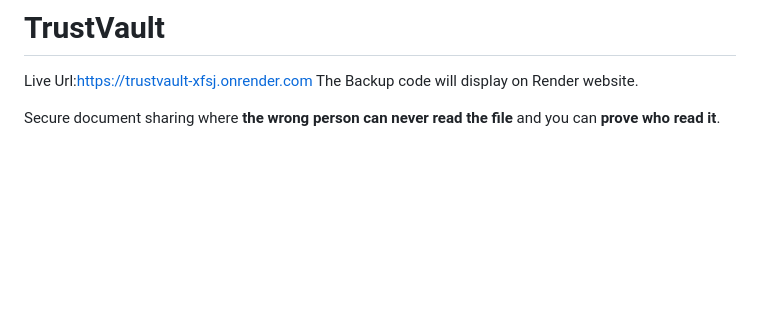
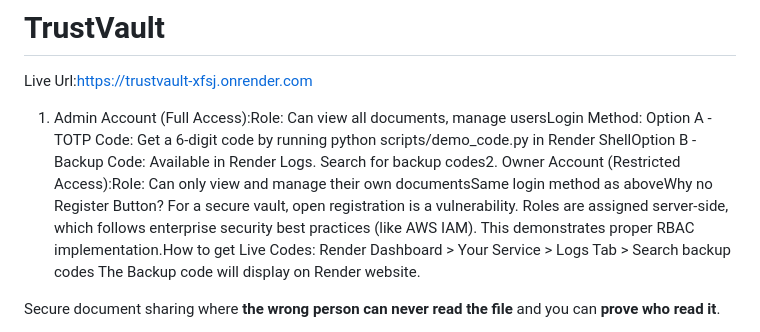
Before and after one commit to velpuribhargavi/TrustVault_Bhargavi, a Markdown page: README.md, the part around the change. Rendered like a GitHub page; blank space fills up the shorter version.

Commit message:
Update README with account roles and security details
Added details about admin and owner accounts, login methods, and security practices.

```diff
--- a/README.md
+++ b/README.md
@@ -1,5 +1,9 @@
 # TrustVault
 Live Url:https://trustvault-xfsj.onrender.com
+
+1. Admin Account (Full Access):Role: Can view all documents, manage usersLogin Method: Option A - TOTP Code: Get a 6-digit code by running python scripts/demo_code.py in Render ShellOption B - Backup Code: Available in Render Logs. Search for backup codes2. Owner Account (Restricted Access):Role: Can only view and manage their own documentsSame login method as aboveWhy no Register Button?
+For a secure vault, open registration is a vulnerability. Roles are assigned server-side, which follows enterprise security best practices (like AWS IAM). This demonstrates proper RBAC implementation.How to get Live Codes:
+Render Dashboard > Your Service > Logs Tab > Search backup codes
 The Backup code will display on Render website.
 
 Secure document sharing where **the wrong person can never read the file** and you can **prove who read it**.
```
